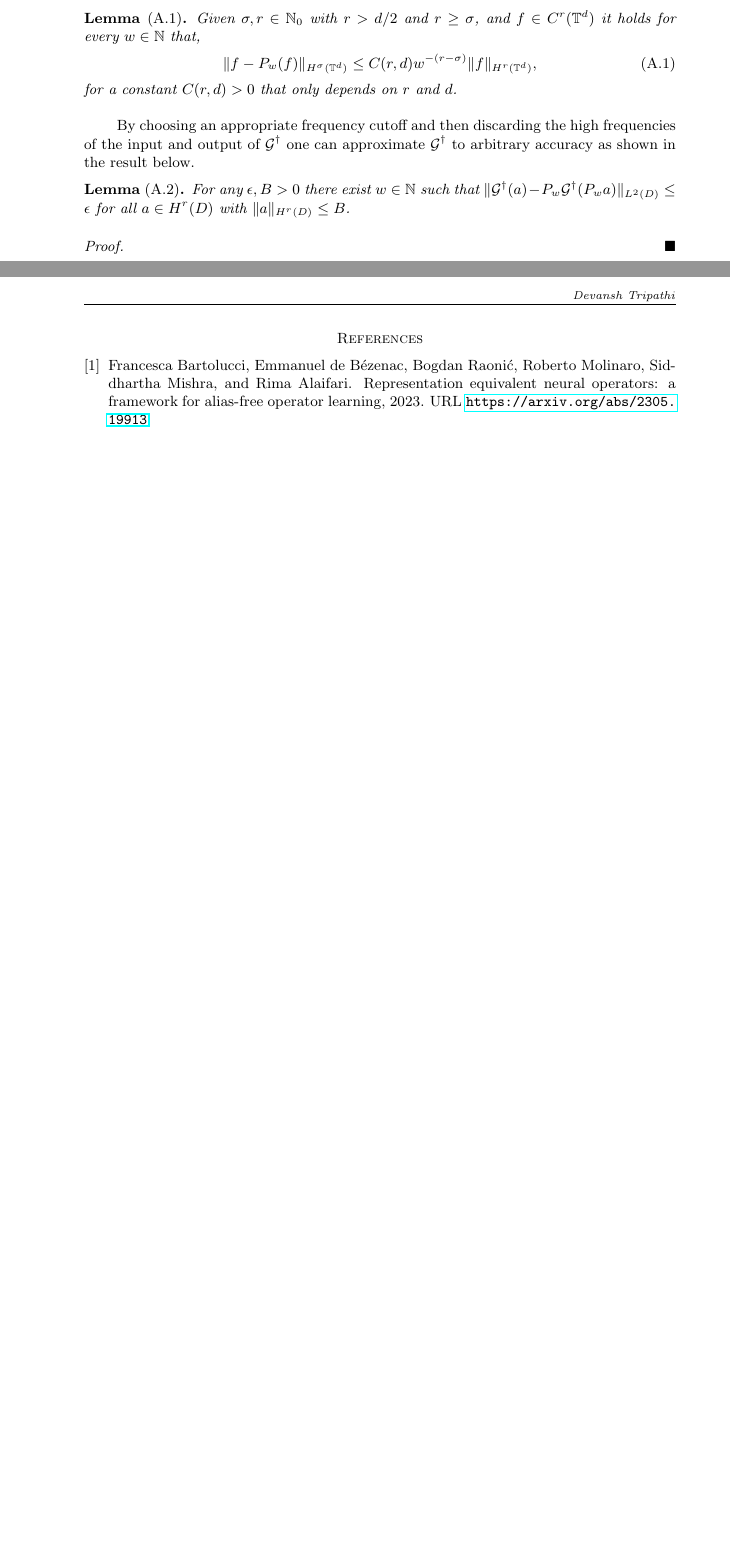
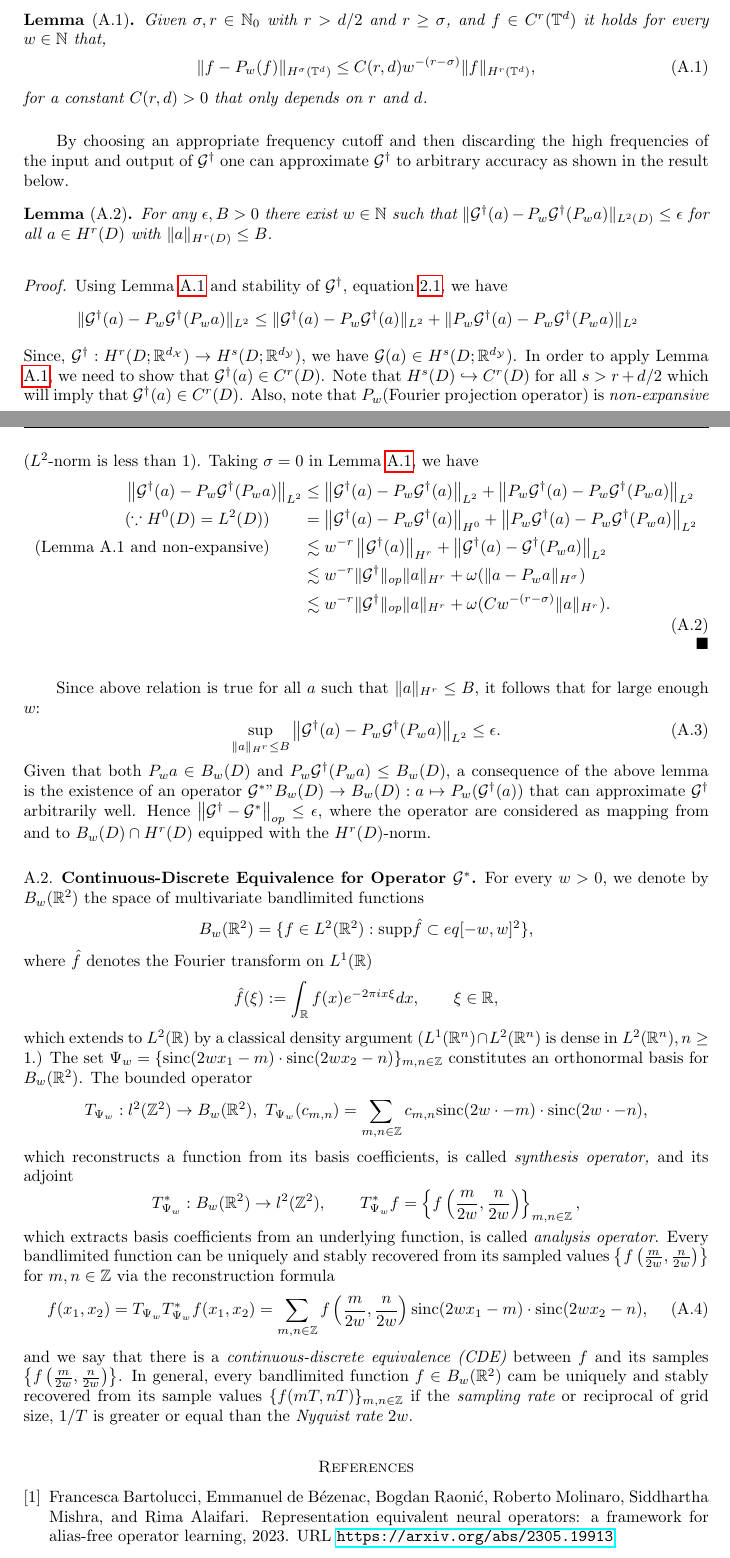
Before and after one commit to Devansh1106/internship_ETH_Zurich2025, a LaTeX paper (CNO/CNO.tex): two parts of pages 2 and 3 of 3 before the commit and two parts of pages 2 and 3 of 4 after it, joined at a grey line, cut so that both start at the same text, the shorter picture padded with empty space. Compiled offline with pdfLaTeX.

Commit message:
June 13,2025

```diff
--- a/CNO/CNO.tex
+++ b/CNO/CNO.tex
@@ -1,6 +1,6 @@
 %% Credits of this ams template are with respective people. @Devansh1106 neither own this template nor the credits.
-\documentclass[reqno,9pt]{amsart}
-
+\documentclass[reqno,10pt]{amsart}
+\usepackage[a4paper, margin=1.25in]{geometry} % Change 1in to desired size
 \usepackage[numbers]{natbib}
 \setlength{\bibsep}{8pt}
 \usepackage{graphicx}
@@ -28,7 +28,7 @@
 
 \newtheorem*{thm*}{Theorem}
 %% this allows for theorems which are not automatically numbered
-
+\newcommand{\sinc}{\text{sinc}}
 \renewcommand{\qedsymbol}{$\blacksquare$}
 \newtheorem{thm}{Theorem}
 \newtheorem{lem}{Lemma}
@@ -102,10 +102,43 @@
         For any $\epsilon, B > 0$ there exist $w \in \bb N$ such that $\|\cal G^\dag(a) - P_w\cal G^\dag(P_wa)\|_{L^2(D)} \leq \epsilon$ for all $a \in H^r(D)$ with $\|a\|_{H^r(D)} \leq B$.
     \end{lem*}
     \begin{proof}
+        Using Lemma \ref{lemA1} and stability of $\cal G^\dag$, equation \ref{eq2.1}, we have
+        $$
+        \begin{aligned}
+            \|\cal G^\dag(a) - P_w\cal G^\dag(P_wa)\|_{L^2} &\leq \|\cal G^\dag(a) - P_w\cal G^\dag(a)\|_{L^2} + \|P_w\cal G^\dag(a) - P_w\cal G^\dag(P_wa)\|_{L^2}
+        \end{aligned}
+        $$
+        Since, $\cal G^\dag : H^r(D;\bb R^{d_{\cal X}}) \to H^s(D;\bb R^{d_{\cal Y}})$, we have $\cal G(a) \in H^s(D;\bb R^{d_{\cal Y}})$. In order to apply Lemma \ref{lemA1}, we need to show that $\cal G^\dag(a) \in C^r(D)$. Note that $H^s(D) \hookrightarrow C^r(D)$ for all $s > r + d/2$ which will imply that $\cal G^\dag (a) \in C^r(D)$. Also, note that $P_w$(Fourier projection operator) is {\it non-expansive} ($L^2$-norm is less than $1$). Taking $\sigma = 0$ in Lemma \ref{lemA1}, we have
+        \begin{equation}
+        \begin{aligned}
+            \left\|\cal G^\dag(a) - P_w\cal G^\dag(P_wa)\right\|_{L^2} &\leq \left\|\cal G^\dag(a) - P_w\cal G^\dag(a)\right\|_{L^2} + \left\|P_w\cal G^\dag(a) - P_w\cal G^\dag(P_wa)\right\|_{L^2} \\
+            (\because H^0(D) = L^2(D)) \qquad &= \left\|\cal G^\dag(a) - P_w\cal G^\dag(a)\right\|_{H^0} + \left\|P_w\cal G^\dag(a) - P_w\cal G^\dag(P_wa)\right\|_{L^2}\\
+            (\text{Lemma A.1 and non-expansive}) \qquad &\lesssim w^{-r} \left\|\cal G^\dag (a)\right\|_{H^r} + \left\|\cal G^\dag (a) - \cal G^\dag(P_wa)\right\|_{L^2}\\
+            &\lesssim w^{-r}\|\cal G^\dag\|_{op}\|a\|_{H^r} + \omega(\|a - P_wa\|_{H^\sigma})\\
+            &\lesssim w^{-r}\|\cal G^\dag\|_{op}\|a\|_{H^r} + \omega (Cw^{-(r-\sigma)}\|a\|_{H^r}).
+        \end{aligned}
+    \end{equation}
+    \end{proof}
+    Since above relation is true for all $a$ such that $\|a\|_{H^r} \leq B$, it follows that for large enough $w$:
+    \begin{equation}
+        \sup\limits_{\|a\|_{H^r}\leq B} \left\|\cal G^\dag(a) - P_w\cal G^\dag(P_wa)\right\|_{L^2} \leq \epsilon.
+    \end{equation}
+    Given that both $P_wa \in B_w(D)$ and $P_w\cal G^\dag(P_wa) \leq B_w(D)$, a consequence of the above lemma is the existence of an operator $\cal G^* " B_w(D) \to B_w(D):a \mapsto P_w(\cal G^\dag(a))$ that can approximate $\cal G^\dag$ arbitrarily well. Hence $\left\|\cal G^\dag - \cal G^*\right\|_{op} \leq \epsilon$, where the operator are considered as mapping from and to $B_w(D) \cap H^r(D)$ equipped with the $H^r(D)$-norm.
 
-    \end{proof}
-
-
+    \subsection{Continuous-Discrete Equivalence for Operator \texorpdfstring{$\cal G^*$}{}}
+    For every $w > 0$, we denote by $B_w(\bb R^2)$ the space of multivariate bandlimited functions
+    $$B_w(\bb R^2) = \{f \in L^2(\bb R^2) : \text{supp}\hat{f} \subset eq [-w,w]^2\},$$
+    where $\hat{f}$ denotes the Fourier transform on $L^1(\bb R)$
+    $$ \hat{f}(\xi) := \int_{\bb R}f(x) e^{-2\pi ix\xi} dx, \qquad \xi \in \bb R,$$
+    which extends to $L^2(\bb R)$ by a classical density argument ($L^1(\bb R^n) \cap L^2(\bb R^n)$ is dense in $L^2(\bb R^n), n \geq 1$.) The set $\Psi_w = \{\sinc(2wx_1 - m) \cdot \sinc(2wx_2 - n)\}_{m,n \in \bb Z}$ constitutes an orthonormal basis for $B_w(\bb R^2)$. The bounded operator
+    $$ T_{\Psi_w} :l^2(\bb Z^2) \to B_w(\bb R^2), ~~ T_{\Psi_w}(c_{m,n}) = \sum_{m,n\in \bb Z} c_{m,n} \sinc(2w\cdot - m)\cdot \sinc(2w\cdot -n),$$
+    which reconstructs a function from its basis coefficients, is called {\it synthesis operator,} and its adjoint
+    $$ T^*_{\Psi_w} : B_w(\bb R^2) \to l^2(\bb Z^2), \qquad T^*_{\Psi_w} f = \left\{f\left(\frac{m}{2w},\frac{n}{2w}\right)\right\}_{m,n \in \bb Z},$$
+    which extracts basis coefficients from an underlying function, is called {\it analysis operator}.  Every bandlimited function can be uniquely and stably recovered from its sampled values $\left\{f\left(\frac{m}{2w},\frac{n}{2w}\right)\right\}$ for ${m,n \in \bb Z}$ via the reconstruction formula
+    \begin{equation}
+        f(x_1,x_2) = T_{\Psi_w}T^*_{\Psi_w}f(x_1,x_2) = \sum\limits_{m,n \in \bb Z} f\left(\frac{m}{2w},\frac{n}{2w}\right) \sinc(2wx_1 - m) \cdot \sinc(2wx_2 - n),
+    \end{equation}
+    and we say that there is a {\it continuous-discrete equivalence (CDE)} between $f$ and its samples $\left\{f\left(\frac{m}{2w},\frac{n}{2w}\right)\right\}$. In general, every bandlimited function $f \in B_w(\bb R^2)$ cam be uniquely and stably recovered from its sample values $\{f(mT,nT)\}_{m,n\in\bb Z}$ if the {\it sampling rate} or reciprocal of grid size, $1/T$ is greater or equal than the {\it Nyquist rate} $2w$.
 \bibliographystyle{plainnat}
 \bibliography{ref_cno}
 \end{document}
```
Also changed, not shown: CNO/CNO.pdf, CNO/CNO.tex (2 more changed lines).
